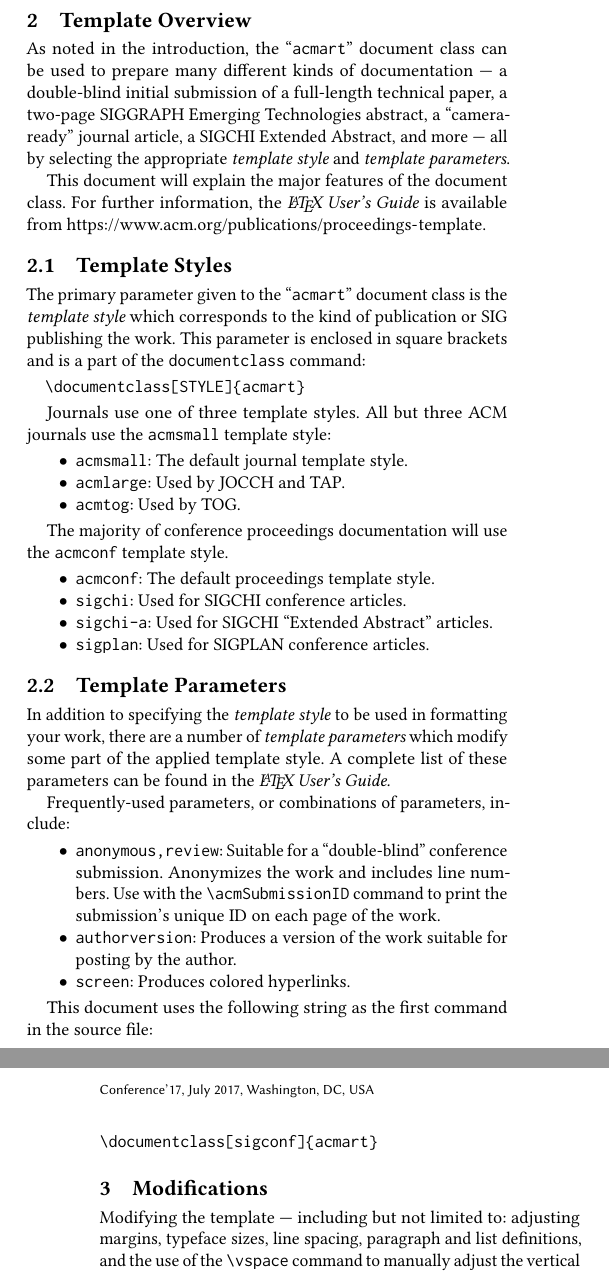
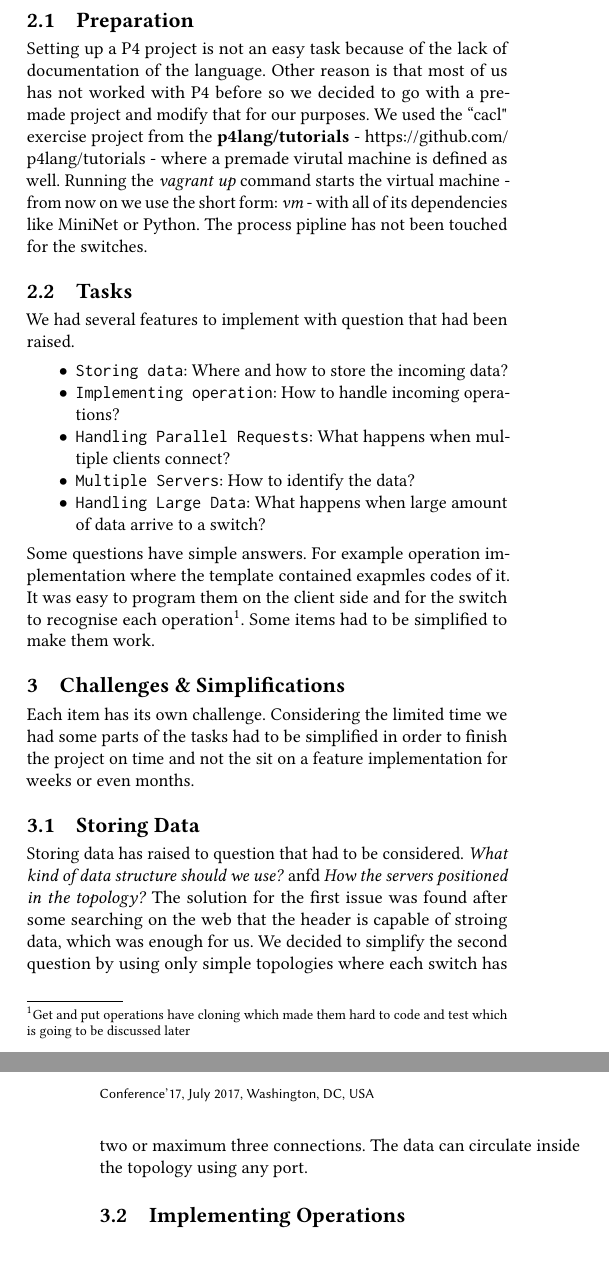
Before and after one commit to Kokan/net-store, a LaTeX paper (paper/main.tex): two parts of the columns of pages 1 and 2 of 3, joined at a grey line, cut at the place of the change. Compiled offline with pdfLaTeX.

Commit message:
Writing intro, abs, challenges and simplifications. (#14)

```diff
--- a/paper/main.tex
+++ b/paper/main.tex
@@ -127,5 +115,18 @@ instruction into more recent changes to the article template.
+\subsection{Preparation}
+Setting up a P4 project is not an easy task because of the lack of documentation of the language. Other reason is that most of us has not worked with P4 before so we decided to go with a pre-made project and modify that for our purposes. We used the ``cacl" exercise project from the \textbf{p4lang/tutorials} - \url{https://github.com/p4lang/tutorials} - where a premade virutal machine is defined as well. Running the \textit{vagrant up} command starts the virtual machine - from now on we use the short form: \textit{vm} -  with all of its dependencies like MiniNet or Python. The process pipline has not been touched for the switches.
+\subsection{Tasks}
+We had several features to implement with question that had been raised.
+\begin{itemize}
+	\item {\verb|Storing data|}: Where and how to store the incoming data?
+	\item{\verb|Implementing operation|}: How to handle incoming operations?
+	\item{\verb|Handling Parallel Requests|}: What happens when multiple clients connect?
+	\item{\verb|Multiple Servers|}: How to identify the data?
+	\item{\verb|Handling Large Data|}: What happens when large amount of data arrive to a switch?
+\end{itemize}
+Some questions have simple answers. For example operation implementation where the template contained exapmles codes of it. It was easy to program them on the client side and for the switch to recognise each operation\footnote{Get and put operations have cloning which made them hard to code and test which is going to be discussed later}. Some items had to be simplified to make them work.
 
-The ``\verb|acmart|'' document class can be used to prepare articles
-for any ACM publication --- conference or journal, and for any stage
-of publication, from review to final ``camera-ready'' copy, to the
-author's own version, with {\itshape very} few changes to the source.
+\section{Challenges \& Simplifications}
+Each item has its own challenge. Considering the limited time we had some parts of the tasks had to be simplified in order to finish the project on time and not the sit on a feature implementation  for weeks or even months.
+\subsection{Storing Data}
+Storing data has raised to question that had to be considered. \textit{What kind of data structure should we use?} anfd \textit{How the servers positioned in the topology?} The solution for the first issue was found after some searching on the web that the header is capable of stroing data, which was enough for us. We decided to simplify the second question by using only simple topologies where each switch has two or maximum three connections. The data can circulate inside the topology using any port.
+\subsection{Implementing Operations}
@@ -132,71 +140 @@ author's own version, with {\itshape very} few changes to the source.
 
-\section{Template Overview}
-As noted in the introduction, the ``\verb|acmart|'' document class can
-be used to prepare many different kinds of documentation --- a
-double-blind initial submission of a full-length technical paper, a
-two-page SIGGRAPH Emerging Technologies abstract, a ``camera-ready''
-journal article, a SIGCHI Extended Abstract, and more --- all by
-selecting the appropriate {\itshape template style} and {\itshape
-  template parameters}.
-
-This document will explain the major features of the document
-class. For further information, the {\itshape \LaTeX\ User's Guide} is
-available from
-\url{https://www.acm.org/publications/proceedings-template}.
-
-\subsection{Template Styles}
-
-The primary parameter given to the ``\verb|acmart|'' document class is
-the {\itshape template style} which corresponds to the kind of publication
-or SIG publishing the work. This parameter is enclosed in square
-brackets and is a part of the {\verb|documentclass|} command:
-\begin{verbatim}
-  \documentclass[STYLE]{acmart}
-\end{verbatim}
-
-Journals use one of three template styles. All but three ACM journals
-use the {\verb|acmsmall|} template style:
-\begin{itemize}
-\item {\verb|acmsmall|}: The default journal template style.
-\item {\verb|acmlarge|}: Used by JOCCH and TAP.
-\item {\verb|acmtog|}: Used by TOG.
-\end{itemize}
-
-The majority of conference proceedings documentation will use the {\verb|acmconf|} template style.
-\begin{itemize}
-\item {\verb|acmconf|}: The default proceedings template style.
-\item{\verb|sigchi|}: Used for SIGCHI conference articles.
-\item{\verb|sigchi-a|}: Used for SIGCHI ``Extended Abstract'' articles.
-\item{\verb|sigplan|}: Used for SIGPLAN conference articles.
-\end{itemize}
-
-\subsection{Template Parameters}
-
-In addition to specifying the {\itshape template style} to be used in
-formatting your work, there are a number of {\itshape template parameters}
-which modify some part of the applied template style. A complete list
-of these parameters can be found in the {\itshape \LaTeX\ User's Guide.}
-
-Frequently-used parameters, or combinations of parameters, include:
-\begin{itemize}
-\item {\verb|anonymous,review|}: Suitable for a ``double-blind''
-  conference submission. Anonymizes the work and includes line
-  numbers. Use with the \verb|\acmSubmissionID| command to print the
-  submission's unique ID on each page of the work.
-\item{\verb|authorversion|}: Produces a version of the work suitable
-  for posting by the author.
-\item{\verb|screen|}: Produces colored hyperlinks.
-\end{itemize}
-
-This document uses the following string as the first command in the
-source file:
-\begin{verbatim}
-\documentclass[sigconf]{acmart}
-\end{verbatim}
-
-\section{Modifications}
-
-Modifying the template --- including but not limited to: adjusting
-margins, typeface sizes, line spacing, paragraph and list definitions,
-and the use of the \verb|\vspace| command to manually adjust the
-vertical spacing between elements of your work --- is not allowed.
@@ -264,7 +190,7 @@ use.
 
 Note that authors' addresses are mandatory for journal articles.
 
-\section{Rights Information}
+\section{Conclusion}
 
 Authors of any work published by ACM will need to complete a rights
 form. Depending on the kind of work, and the rights management choice
```
Also changed, not shown: paper/main.tex (43 more changed lines).
